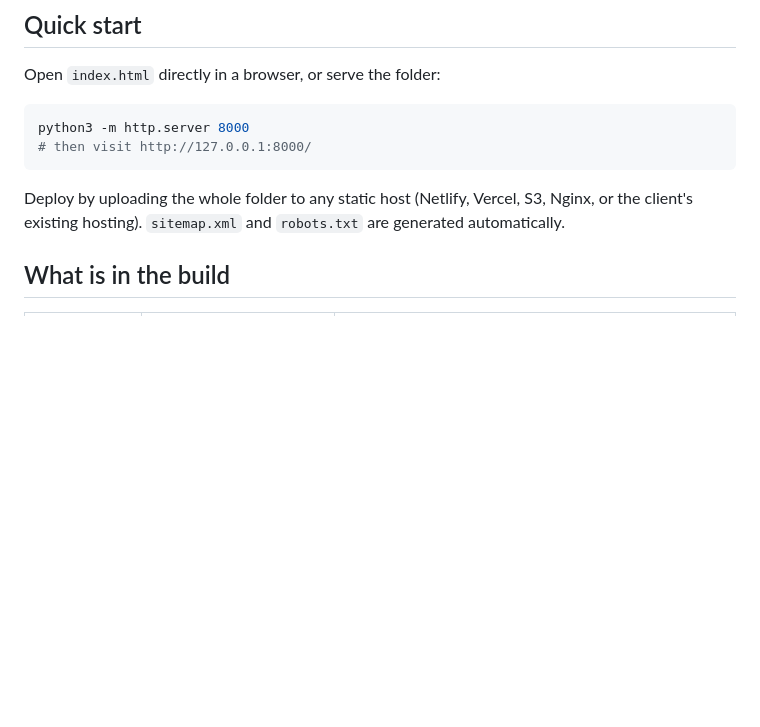
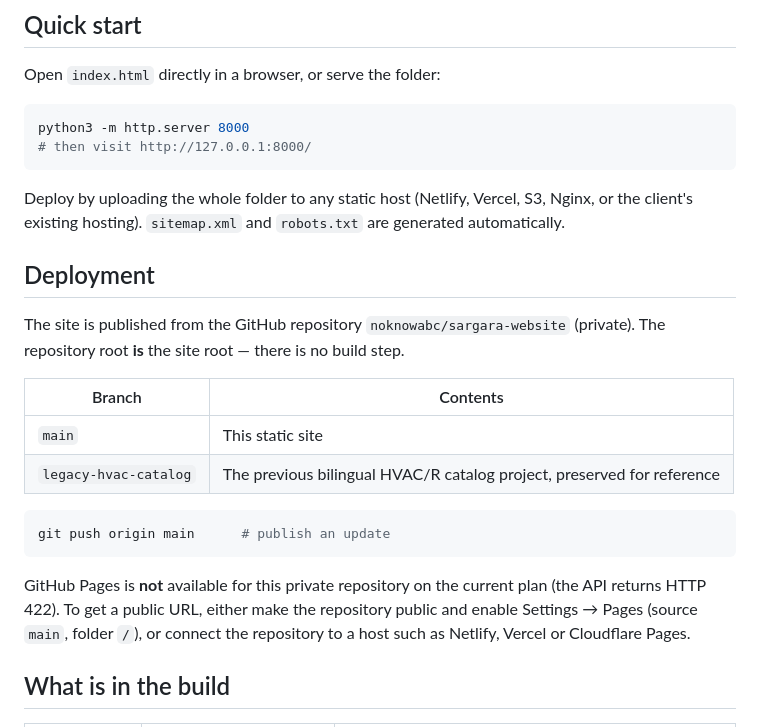
Before and after one commit to noknowabc/sargara-glass, a Markdown page: README.md, the part around the change. Drawn GitHub-style; blank space fills up the shorter version.

Commit message:
Document deployment topology and Pages limitation

````diff
--- a/README.md
+++ b/README.md
@@ -33,6 +33,25 @@ python3 -m http.server 8000
 Deploy by uploading the whole folder to any static host (Netlify, Vercel, S3,
 Nginx, or the client's existing hosting). `sitemap.xml` and `robots.txt` are
 generated automatically.
+
+## Deployment
+
+The site is published from the GitHub repository `noknowabc/sargara-website`
+(private). The repository root **is** the site root — there is no build step.
+
+| Branch | Contents |
+| --- | --- |
+| `main` | This static site |
+| `legacy-hvac-catalog` | The previous bilingual HVAC/R catalog project, preserved for reference |
+
+```bash
+git push origin main      # publish an update
+```
+
+GitHub Pages is **not** available for this private repository on the current
+plan (the API returns HTTP 422). To get a public URL, either make the repository
+public and enable Settings → Pages (source `main`, folder `/`), or connect the
+repository to a host such as Netlify, Vercel or Cloudflare Pages.
 
 ## What is in the build
 
````
